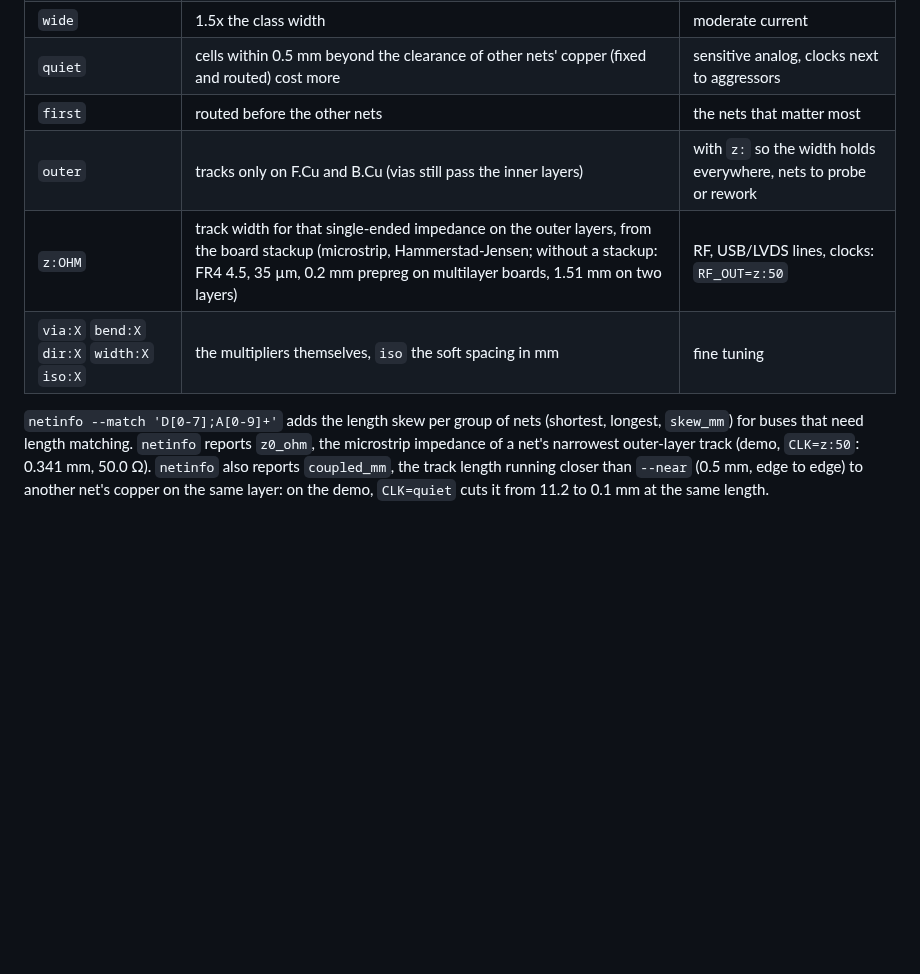
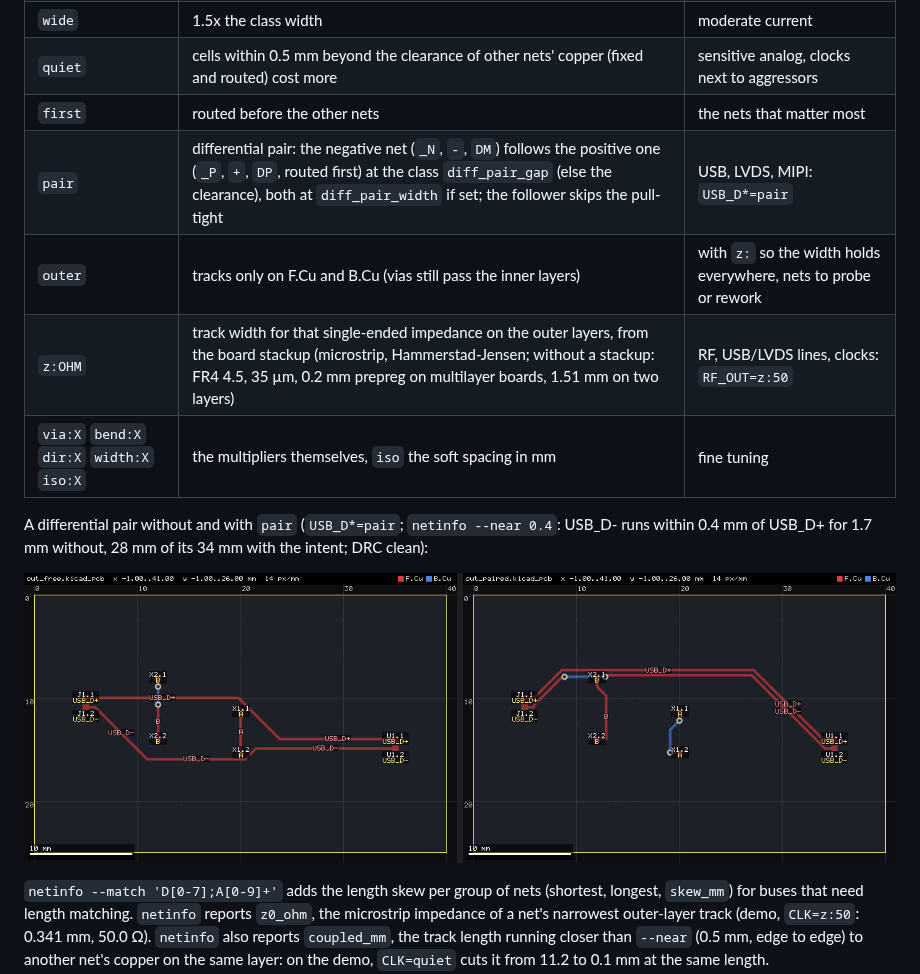
Before and after one commit to NathansLab/copperpath, a Markdown page: README.md, the part around the change. GitHub-like rendering; pictures changed too: docs/img/pair_demo.png (added); blank space fills up the shorter version.

```diff
--- a/README.md
+++ b/README.md
@@ -249,9 +249,15 @@ nets marked `first` are routed before the others:
 | `wide` | 1.5x the class width | moderate current |
 | `quiet` | cells within 0.5 mm beyond the clearance of other nets' copper (fixed and routed) cost more | sensitive analog, clocks next to aggressors |
 | `first` | routed before the other nets | the nets that matter most |
+| `pair` | differential pair: the negative net (`_N`, `-`, `DM`) follows the positive one (`_P`, `+`, `DP`, routed first) at the class `diff_pair_gap` (else the clearance), both at `diff_pair_width` if set; the follower skips the pull-tight | USB, LVDS, MIPI: `USB_D*=pair` |
 | `outer` | tracks only on F.Cu and B.Cu (vias still pass the inner layers) | with `z:` so the width holds everywhere, nets to probe or rework |
 | `z:OHM` | track width for that single-ended impedance on the outer layers, from the board stackup (microstrip, Hammerstad-Jensen; without a stackup: FR4 4.5, 35 µm, 0.2 mm prepreg on multilayer boards, 1.51 mm on two layers) | RF, USB/LVDS lines, clocks: `RF_OUT=z:50` |
 | `via:X` `bend:X` `dir:X` `width:X` `iso:X` | the multipliers themselves, `iso` the soft spacing in mm | fine tuning |
+
+A differential pair without and with `pair` (`USB_D*=pair`; `netinfo --near 0.4`: USB_D- runs
+within 0.4 mm of USB_D+ for 1.7 mm without, 28 mm of its 34 mm with the intent; DRC clean):
+
+![USB pair routed without (left) and with the pair intent (right)](docs/img/pair_demo.png)
 
 `netinfo --match 'D[0-7];A[0-9]+'` adds the length skew per group of nets (shortest, longest,
 `skew_mm`) for buses that need length matching. `netinfo` reports `z0_ohm`, the microstrip impedance of a net's narrowest outer-layer track
```
Also changed, not shown: CHANGELOG.md (+3 -0 lines), 5 other files.
